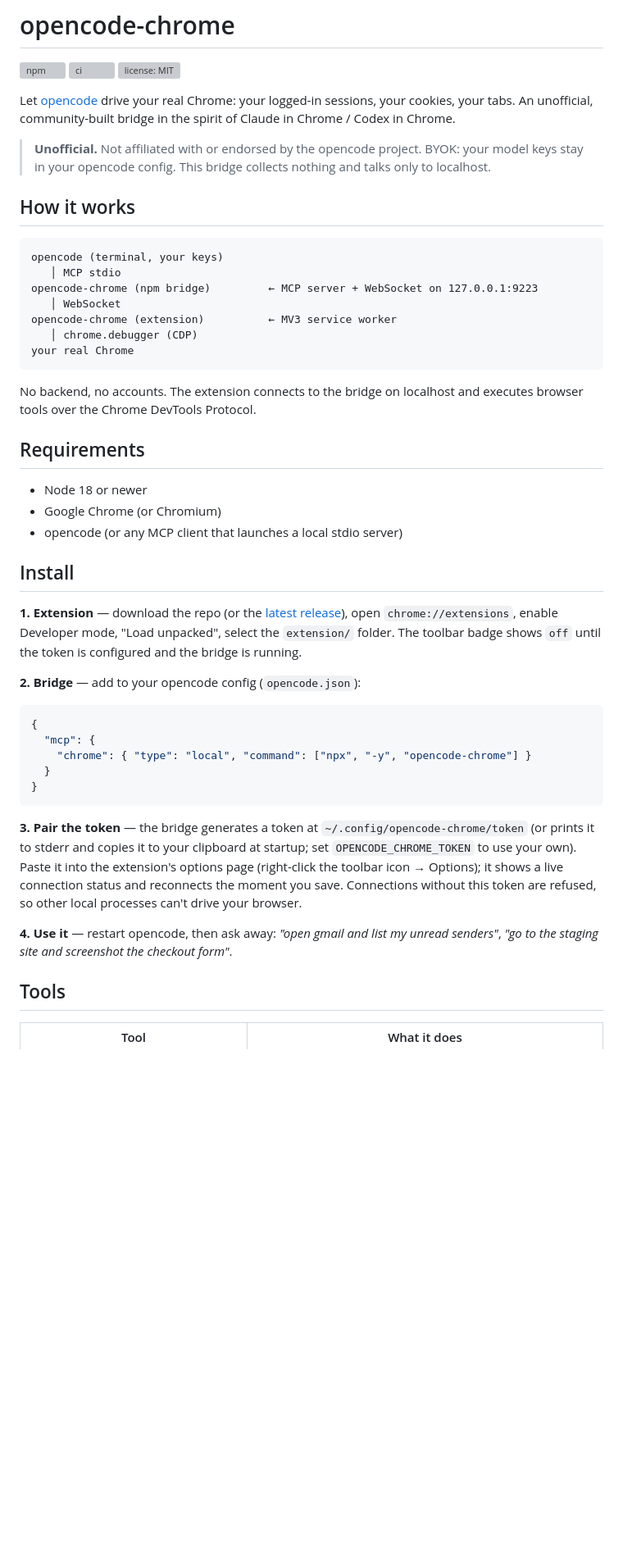
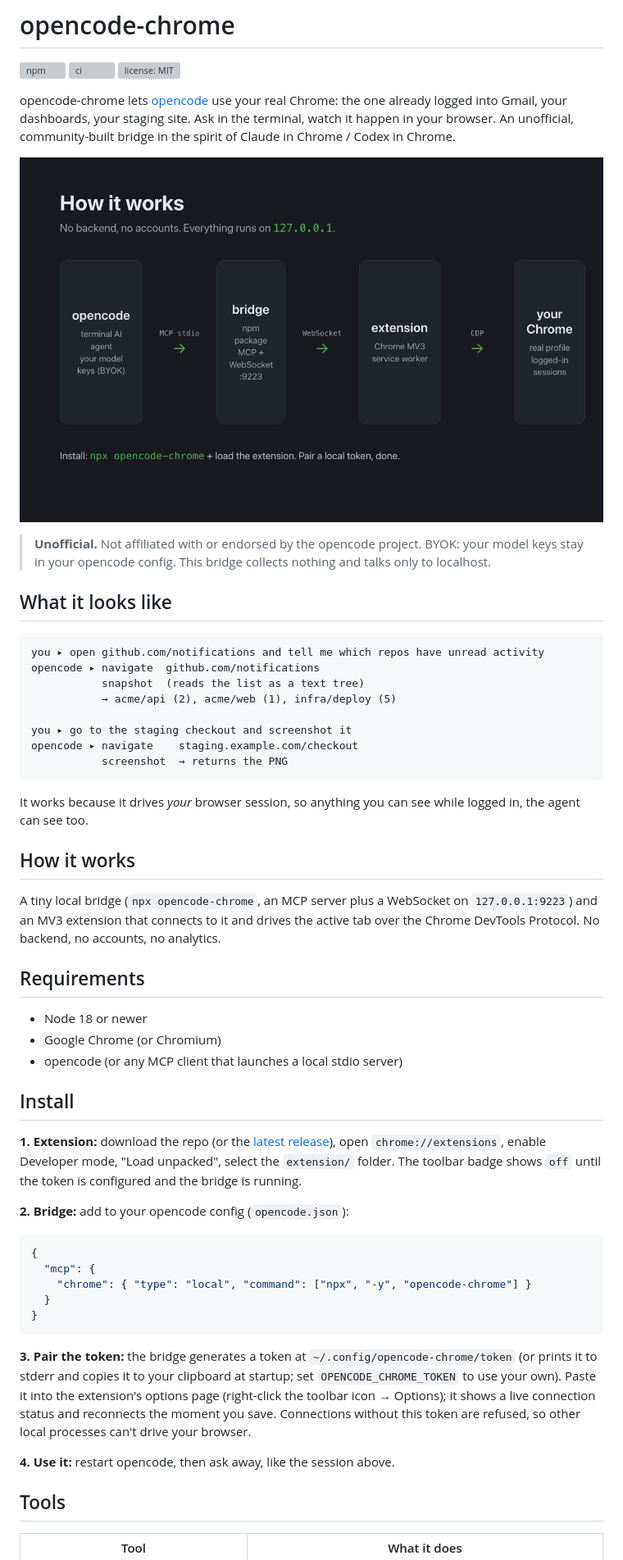
Before and after one commit to G10hdz/Opencode-chrome, a Markdown page: README.md, the part around one of its changes. Shown at 82% size. Rendered like a GitHub page; blank space fills up the shorter version; grey boxes are pictures that could not be loaded.

Commit message:
docs: README con gancho, diagrama arriba y sesion de ejemplo

````diff
--- a/README.md
+++ b/README.md
@@ -4,28 +4,41 @@
 [![ci](https://github.com/G10hdz/opencode-chrome/actions/workflows/ci.yml/badge.svg)](https://github.com/G10hdz/opencode-chrome/actions/workflows/ci.yml)
 [![license: MIT](https://img.shields.io/npm/l/opencode-chrome.svg)](LICENSE)
 
-Let [opencode](https://opencode.ai) drive your real Chrome: your logged-in
-sessions, your cookies, your tabs. An unofficial, community-built bridge in
-the spirit of Claude in Chrome / Codex in Chrome.
+opencode-chrome lets [opencode](https://opencode.ai) use your real Chrome: the
+one already logged into Gmail, your dashboards, your staging site. Ask in the
+terminal, watch it happen in your browser. An unofficial, community-built
+bridge in the spirit of Claude in Chrome / Codex in Chrome.
+
+<p align="center">
+  <img src="assets/screenshot-2-flow.png" alt="opencode to local bridge to extension to your Chrome" width="820">
+</p>
 
 > **Unofficial.** Not affiliated with or endorsed by the opencode project.
 > BYOK: your model keys stay in your opencode config. This bridge collects
 > nothing and talks only to localhost.
 
+## What it looks like
+
+```
+you ▸ open github.com/notifications and tell me which repos have unread activity
+opencode ▸ navigate  github.com/notifications
+           snapshot  (reads the list as a text tree)
+           → acme/api (2), acme/web (1), infra/deploy (5)
+
+you ▸ go to the staging checkout and screenshot it
+opencode ▸ navigate    staging.example.com/checkout
+           screenshot  → returns the PNG
+```
+
+It works because it drives *your* browser session, so anything you can see
+while logged in, the agent can see too.
+
 ## How it works
 
-```
-opencode (terminal, your keys)
-   │ MCP stdio
-opencode-chrome (npm bridge)         ← MCP server + WebSocket on 127.0.0.1:9223
-   │ WebSocket
-opencode-chrome (extension)          ← MV3 service worker
-   │ chrome.debugger (CDP)
-your real Chrome
-```
-
-No backend, no accounts. The extension connects to the bridge on localhost
-and executes browser tools over the Chrome DevTools Protocol.
+A tiny local bridge (`npx opencode-chrome`, an MCP server plus a WebSocket on
+`127.0.0.1:9223`) and an MV3 extension that connects to it and drives the
+active tab over the Chrome DevTools Protocol. No backend, no accounts, no
+analytics.
 
 ## Requirements
 
@@ -35,12 +48,12 @@ and executes browser tools over the Chrome DevTools Protocol.
 
 ## Install
 
-**1. Extension** — download the repo (or the [latest
+**1. Extension:** download the repo (or the [latest
 release](../../releases)), open `chrome://extensions`, enable Developer
 mode, "Load unpacked", select the `extension/` folder. The toolbar badge
 shows `off` until the token is configured and the bridge is running.
 
-**2. Bridge** — add to your opencode config (`opencode.json`):
+**2. Bridge:** add to your opencode config (`opencode.json`):
 
 ```json
 {
@@ -50,16 +63,15 @@ shows `off` until the token is configured and the bridge is running.
 }
 ```
 
-**3. Pair the token** — the bridge generates a token at
-`~/.config/opencode-chrome/token` (or prints it to stderr and copies it to your clipboard at startup; set
-`OPENCODE_CHROME_TOKEN` to use your own). Paste it into the extension's
-options page (right-click the toolbar icon → Options); it shows a live
-connection status and reconnects the moment you save. Connections without
-this token are refused, so other local processes can't drive your browser.
+**3. Pair the token:** the bridge generates a token at
+`~/.config/opencode-chrome/token` (or prints it to stderr and copies it to
+your clipboard at startup; set `OPENCODE_CHROME_TOKEN` to use your own).
+Paste it into the extension's options page (right-click the toolbar icon →
+Options); it shows a live connection status and reconnects the moment you
+save. Connections without this token are refused, so other local processes
+can't drive your browser.
 
-**4. Use it** — restart opencode, then ask away: *"open gmail and list my
-unread senders"*, *"go to the staging site and screenshot the checkout
-form"*.
+**4. Use it:** restart opencode, then ask away, like the session above.
 
 ## Tools
 
````
Also changed, not shown: other parts of README.md (+39 -14 lines).
